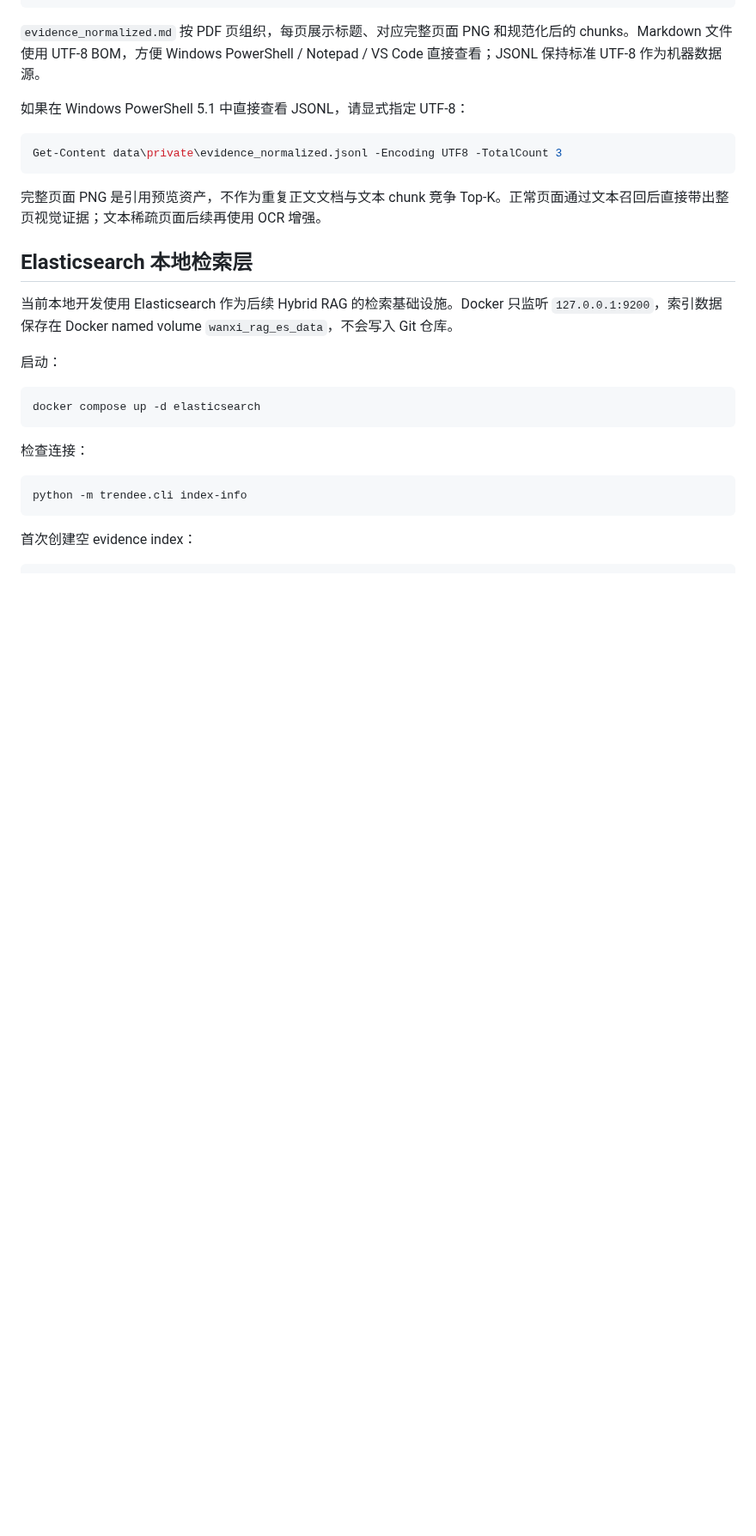
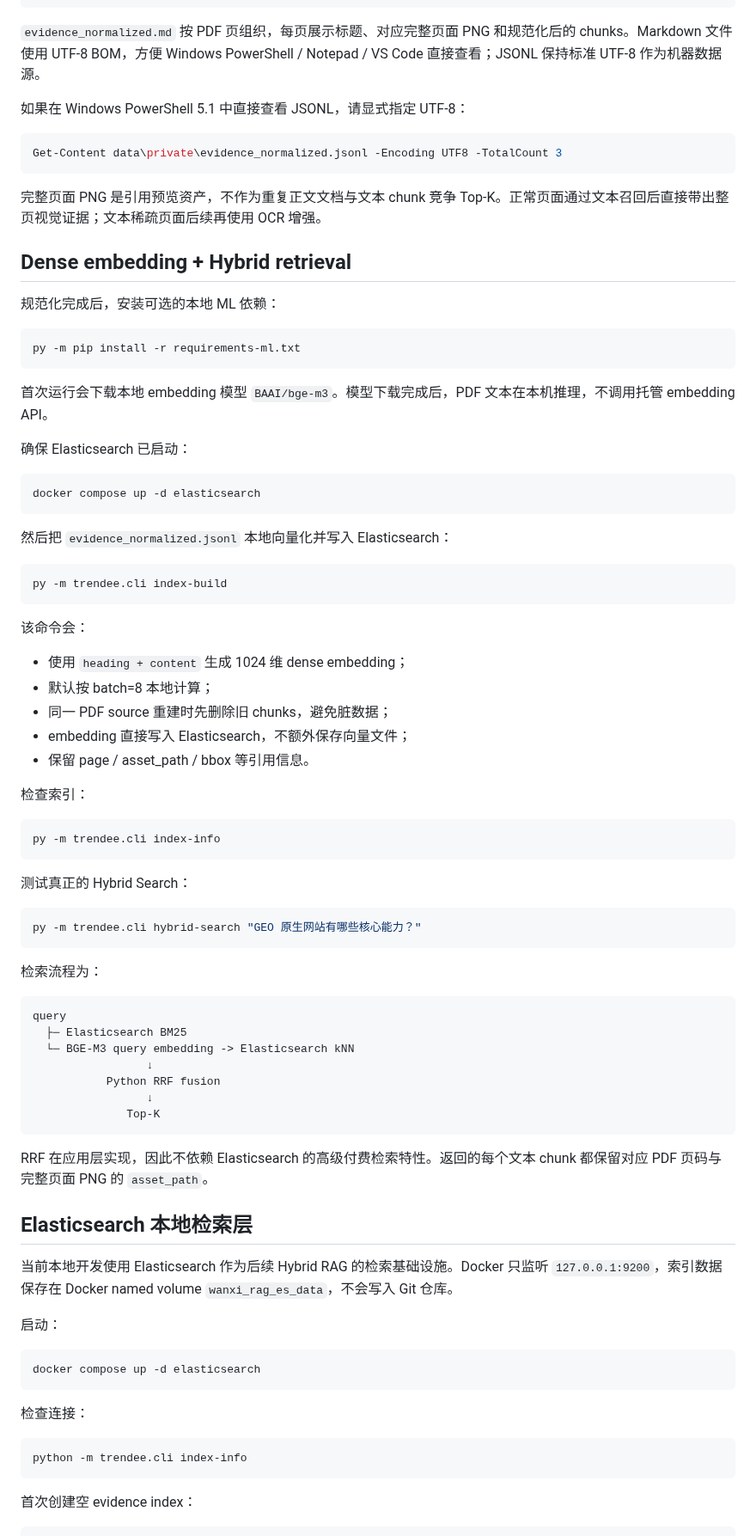
Before and after one commit to chromiii/WANXI-RAG, a Markdown page: README.md, the part around the change. Shown at 86% size. Drawn GitHub-style; blank space fills up the shorter version.

Commit message:
docs: add local BGE-M3 hybrid retrieval workflow

````diff
--- a/README.md
+++ b/README.md
@@ -168,6 +168,63 @@ Get-Content data\private\evidence_normalized.jsonl -Encoding UTF8 -TotalCount 3
 
 完整页面 PNG 是引用预览资产，不作为重复正文文档与文本 chunk 竞争 Top-K。正常页面通过文本召回后直接带出整页视觉证据；文本稀疏页面后续再使用 OCR 增强。
 
+
+## Dense embedding + Hybrid retrieval
+
+规范化完成后，安装可选的本地 ML 依赖：
+
+```powershell
+py -m pip install -r requirements-ml.txt
+```
+
+首次运行会下载本地 embedding 模型 `BAAI/bge-m3`。模型下载完成后，PDF 文本在本机推理，不调用托管 embedding API。
+
+确保 Elasticsearch 已启动：
+
+```powershell
+docker compose up -d elasticsearch
+```
+
+然后把 `evidence_normalized.jsonl` 本地向量化并写入 Elasticsearch：
+
+```powershell
+py -m trendee.cli index-build
+```
+
+该命令会：
+
+- 使用 `heading + content` 生成 1024 维 dense embedding；
+- 默认按 batch=8 本地计算；
+- 同一 PDF source 重建时先删除旧 chunks，避免脏数据；
+- embedding 直接写入 Elasticsearch，不额外保存向量文件；
+- 保留 page / asset_path / bbox 等引用信息。
+
+检查索引：
+
+```powershell
+py -m trendee.cli index-info
+```
+
+测试真正的 Hybrid Search：
+
+```powershell
+py -m trendee.cli hybrid-search "GEO 原生网站有哪些核心能力？"
+```
+
+检索流程为：
+
+```text
+query
+  ├─ Elasticsearch BM25
+  └─ BGE-M3 query embedding -> Elasticsearch kNN
+                 ↓
+           Python RRF fusion
+                 ↓
+              Top-K
+```
+
+RRF 在应用层实现，因此不依赖 Elasticsearch 的高级付费检索特性。返回的每个文本 chunk 都保留对应 PDF 页码与完整页面 PNG 的 `asset_path`。
+
 ## Elasticsearch 本地检索层
 
 当前本地开发使用 Elasticsearch 作为后续 Hybrid RAG 的检索基础设施。Docker 只监听 `127.0.0.1:9200`，索引数据保存在 Docker named volume `wanxi_rag_es_data`，不会写入 Git 仓库。
````
